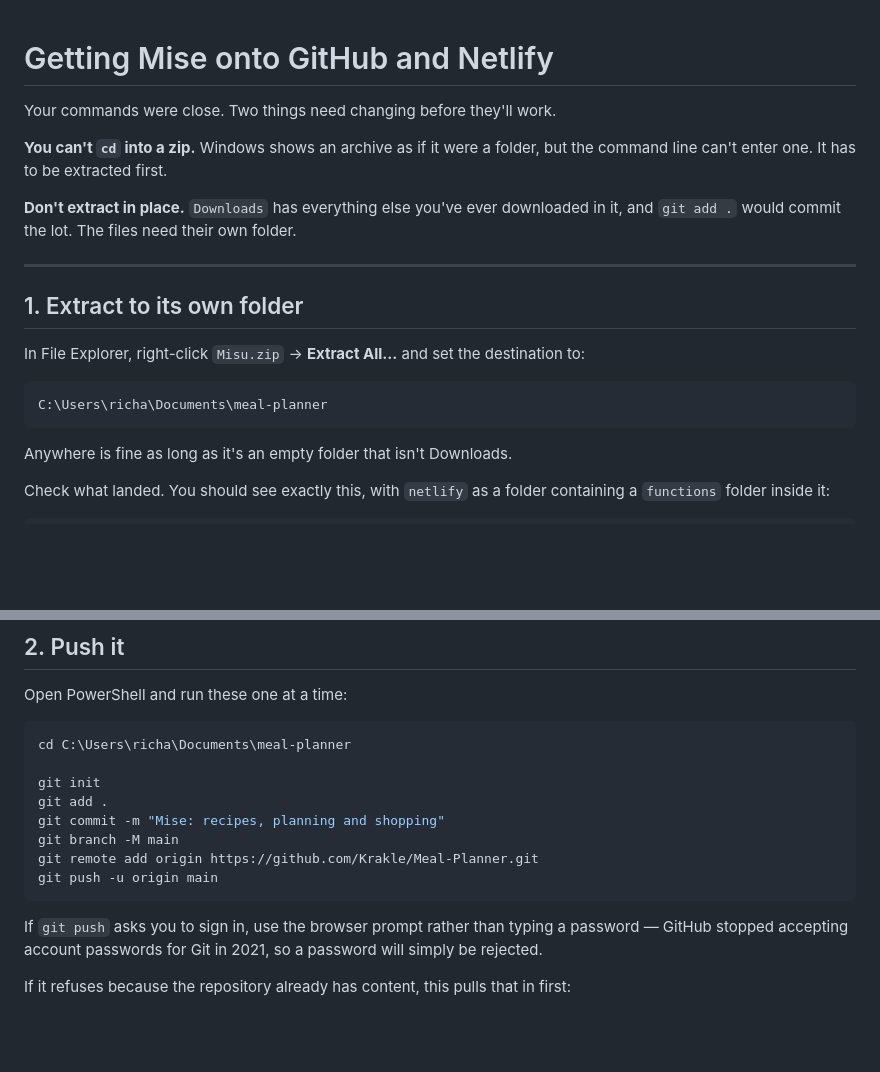
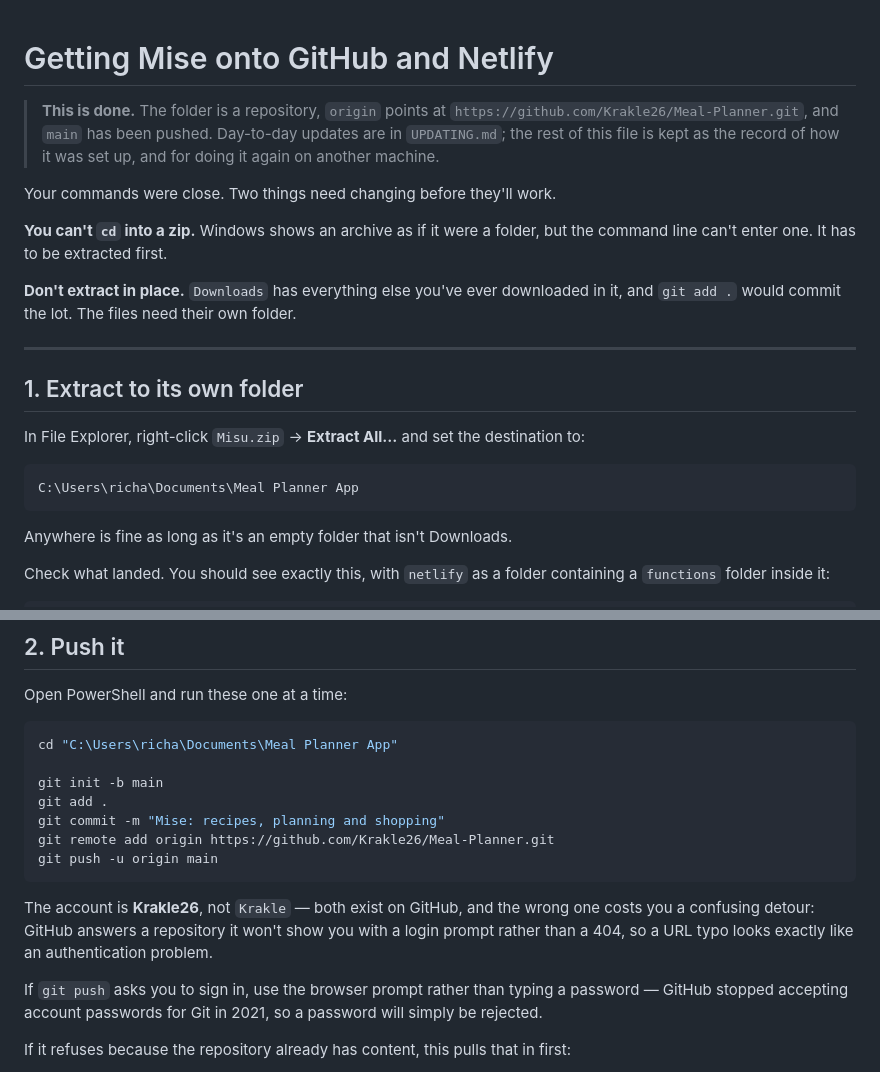
Before and after one commit to Krakle26/Meal-Planner, a Markdown page: GIT-SETUP.md, 2 parts joined by grey strips. Rendered like a GitHub page; blank space fills up the shorter version.

Commit message:
Correct the remote URL and project path in GIT-SETUP.md
The remote was written as Krakle/Meal-Planner; the account is Krakle26.
GitHub answers a repository you cannot see with a credential prompt
rather than a 404, so the typo presented as an authentication failure
and cost a detour through credential debugging before the URL itself
was checked. The setup path was also the old folder name.

Co-Authored-By: Claude Opus 5 <noreply@anthropic.com>

````diff
--- a/GIT-SETUP.md
+++ b/GIT-SETUP.md
@@ -1,4 +1,10 @@
 # Getting Mise onto GitHub and Netlify
+
+> **This is done.** The folder is a repository, `origin` points at
+> `https://github.com/Krakle26/Meal-Planner.git`, and `main` has been
+> pushed. Day-to-day updates are in `UPDATING.md`; the rest of this file is
+> kept as the record of how it was set up, and for doing it again on
+> another machine.
 
 Your commands were close. Two things need changing before they'll work.
 
@@ -17,7 +23,7 @@ In File Explorer, right-click `Misu.zip` → **Extract All…** and set the
 destination to:
 
 ```
-C:\Users\richa\Documents\meal-planner
+C:\Users\richa\Documents\Meal Planner App
 ```
 
 Anywhere is fine as long as it's an empty folder that isn't Downloads.
@@ -47,15 +53,19 @@ Netlify won't find the site.
 Open PowerShell and run these one at a time:
 
 ```powershell
-cd C:\Users\richa\Documents\meal-planner
+cd "C:\Users\richa\Documents\Meal Planner App"
 
-git init
+git init -b main
 git add .
 git commit -m "Mise: recipes, planning and shopping"
-git branch -M main
-git remote add origin https://github.com/Krakle/Meal-Planner.git
+git remote add origin https://github.com/Krakle26/Meal-Planner.git
 git push -u origin main
 ```
+
+The account is **Krakle26**, not `Krakle` — both exist on GitHub, and the
+wrong one costs you a confusing detour: GitHub answers a repository it
+won't show you with a login prompt rather than a 404, so a URL typo looks
+exactly like an authentication problem.
 
 If `git push` asks you to sign in, use the browser prompt rather than
 typing a password — GitHub stopped accepting account passwords for Git in
````
